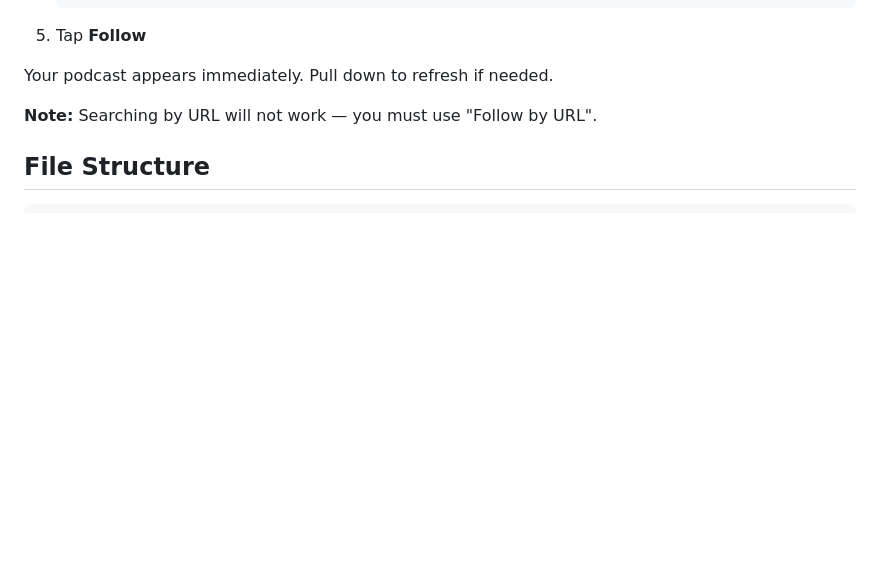
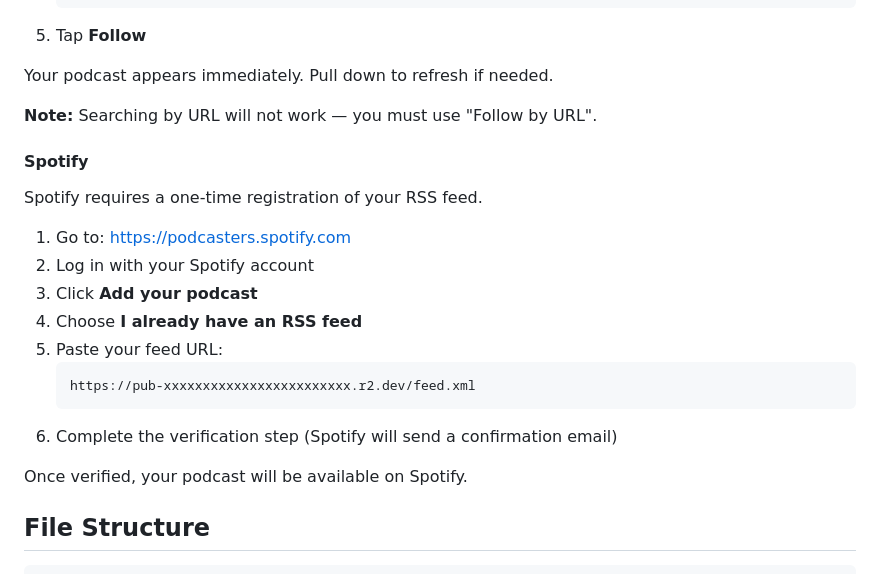
Before and after one commit to nathanpalamuttam/Research-Articles-to-Podcast, a Markdown page: README.md, the part around one of its changes. Drawn GitHub-style; blank space fills up the shorter version.

Commit message:
change readme to inform users of how to get the podcasts automatically to your phone

````diff
--- a/README.md
+++ b/README.md
@@ -133,6 +135,22 @@ python3 src/publish_episode.py --arxiv 2512.10858
 Your podcast appears immediately. Pull down to refresh if needed.
 
 **Note:** Searching by URL will not work — you must use "Follow by URL".
+
+#### Spotify
+
+Spotify requires a one-time registration of your RSS feed.
+
+1. Go to: https://podcasters.spotify.com
+2. Log in with your Spotify account
+3. Click **Add your podcast**
+4. Choose **I already have an RSS feed**
+5. Paste your feed URL:
+   ```
+   https://pub-xxxxxxxxxxxxxxxxxxxxxxxx.r2.dev/feed.xml
+   ```
+6. Complete the verification step (Spotify will send a confirmation email)
+
+Once verified, your podcast will be available on Spotify.
 
 ## File Structure
 
````
Also changed, not shown: other parts of README.md (+2 -0 lines).
